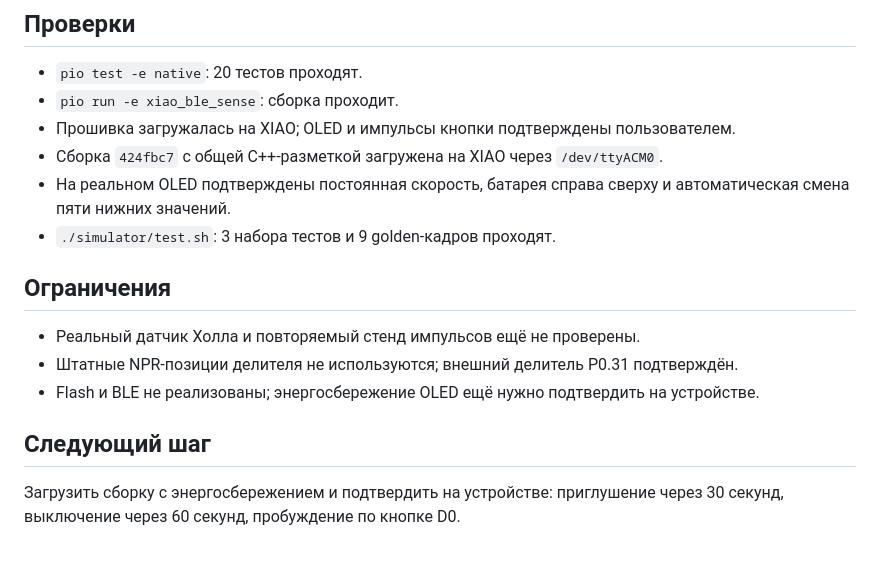
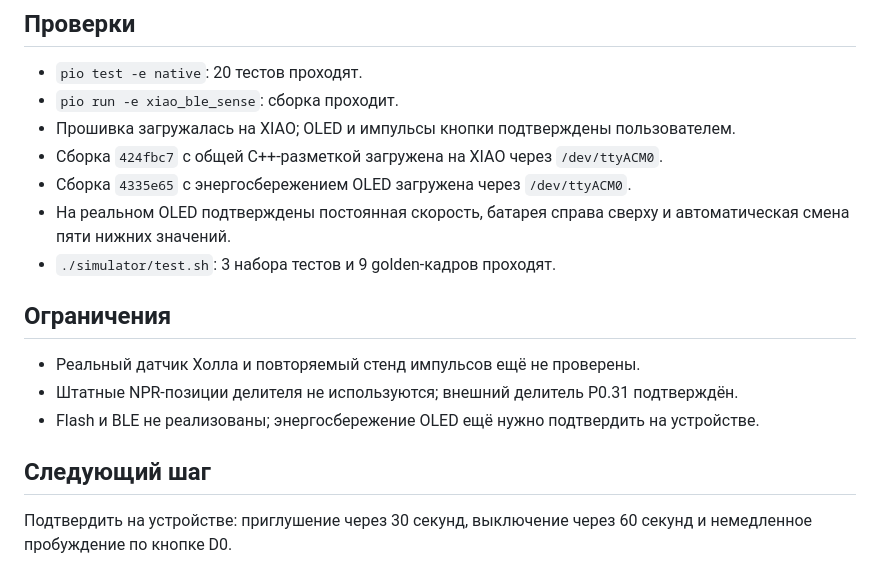
Before and after one commit to MrDaila007/velopulse, a Markdown page: STATUS.md, the part around the change. Drawn GitHub-style.

Commit message:
docs: record OLED power firmware upload

```diff
--- a/STATUS.md
+++ b/STATUS.md
@@ -34,6 +34,7 @@
 - `pio run -e xiao_ble_sense`: сборка проходит.
 - Прошивка загружалась на XIAO; OLED и импульсы кнопки подтверждены пользователем.
 - Сборка `424fbc7` с общей C++-разметкой загружена на XIAO через `/dev/ttyACM0`.
+- Сборка `4335e65` с энергосбережением OLED загружена через `/dev/ttyACM0`.
 - На реальном OLED подтверждены постоянная скорость, батарея справа сверху и
   автоматическая смена пяти нижних значений.
 - `./simulator/test.sh`: 3 набора тестов и 9 golden-кадров проходят.
@@ -46,5 +47,5 @@
 
 ## Следующий шаг
 
-Загрузить сборку с энергосбережением и подтвердить на устройстве: приглушение через
-30 секунд, выключение через 60 секунд, пробуждение по кнопке D0.
+Подтвердить на устройстве: приглушение через 30 секунд, выключение через
+60 секунд и немедленное пробуждение по кнопке D0.
```
